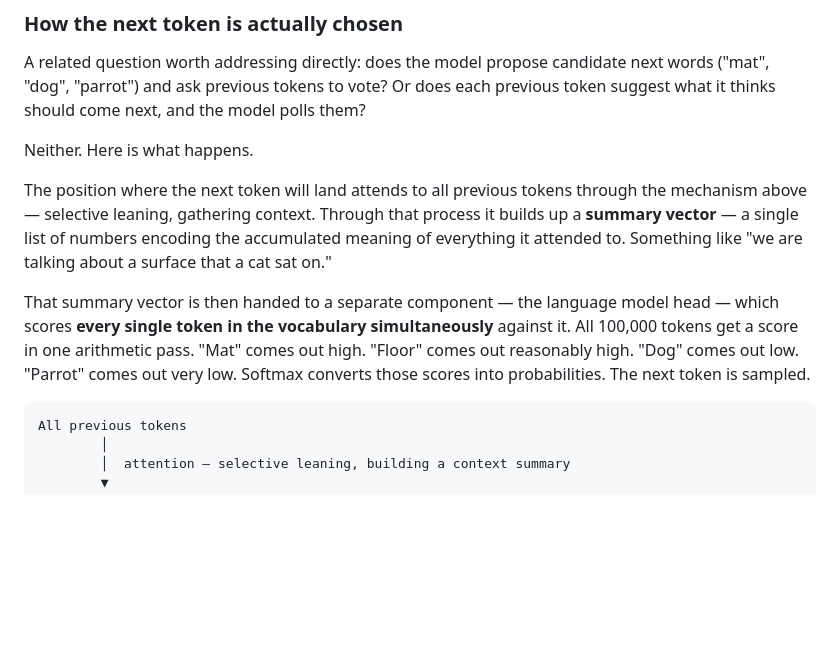
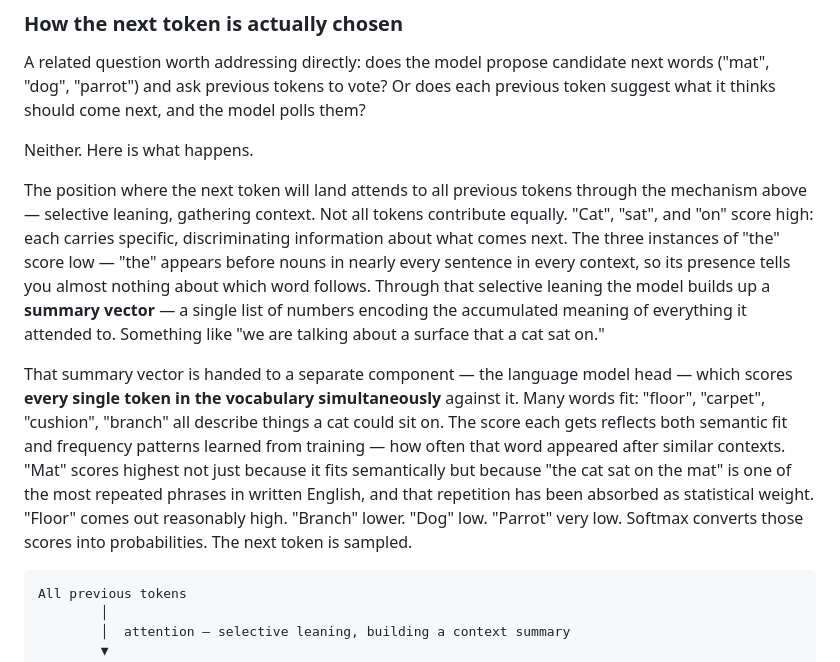
Before and after one commit to nanunh/genstack, a Markdown page: docs/position-and-attention.md, the part around the change. Rendered like a GitHub page; blank space fills up the shorter version.

Commit message:
Explain why 'the' is noise and why 'mat' beats 'floor' in next-token section

````diff
--- a/docs/position-and-attention.md
+++ b/docs/position-and-attention.md
@@ -68,9 +68,9 @@ A related question worth addressing directly: does the model propose candidate n
 
 Neither. Here is what happens.
 
-The position where the next token will land attends to all previous tokens through the mechanism above — selective leaning, gathering context. Through that process it builds up a **summary vector** — a single list of numbers encoding the accumulated meaning of everything it attended to. Something like "we are talking about a surface that a cat sat on."
+The position where the next token will land attends to all previous tokens through the mechanism above — selective leaning, gathering context. Not all tokens contribute equally. "Cat", "sat", and "on" score high: each carries specific, discriminating information about what comes next. The three instances of "the" score low — "the" appears before nouns in nearly every sentence in every context, so its presence tells you almost nothing about which word follows. Through that selective leaning the model builds up a **summary vector** — a single list of numbers encoding the accumulated meaning of everything it attended to. Something like "we are talking about a surface that a cat sat on."
 
-That summary vector is then handed to a separate component — the language model head — which scores **every single token in the vocabulary simultaneously** against it. All 100,000 tokens get a score in one arithmetic pass. "Mat" comes out high. "Floor" comes out reasonably high. "Dog" comes out low. "Parrot" comes out very low. Softmax converts those scores into probabilities. The next token is sampled.
+That summary vector is handed to a separate component — the language model head — which scores **every single token in the vocabulary simultaneously** against it. Many words fit: "floor", "carpet", "cushion", "branch" all describe things a cat could sit on. The score each gets reflects both semantic fit and frequency patterns learned from training — how often that word appeared after similar contexts. "Mat" scores highest not just because it fits semantically but because "the cat sat on the mat" is one of the most repeated phrases in written English, and that repetition has been absorbed as statistical weight. "Floor" comes out reasonably high. "Branch" lower. "Dog" low. "Parrot" very low. Softmax converts those scores into probabilities. The next token is sampled.
 
 ```
 All previous tokens
````
